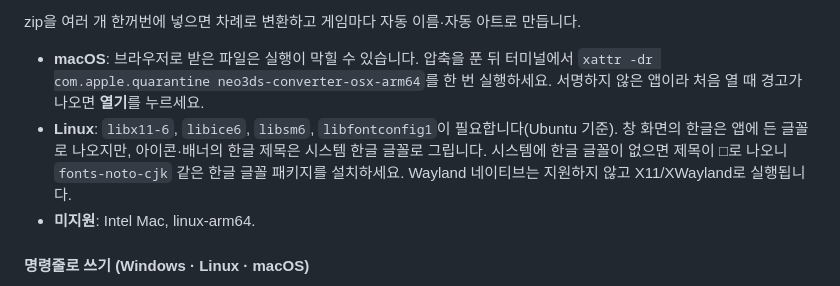
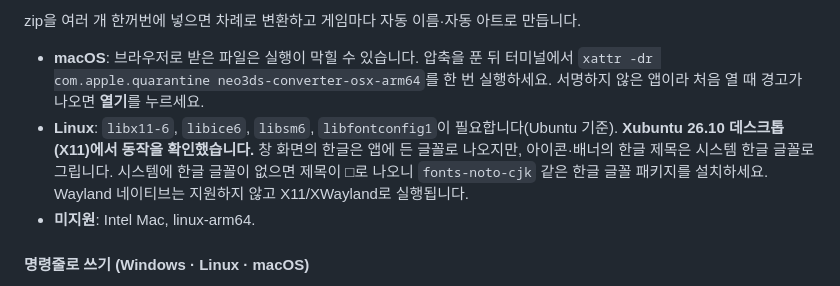
Before and after one commit to zzcx88/neo3ds, a Markdown page: README.md, the part around the change. GitHub-like rendering.

Commit message:
:memo: docs: Linux GUI 검증 환경 추가 — Xubuntu 26.10(X11)
관련 이슈 #101, #85

```diff
--- a/README.md
+++ b/README.md
@@ -127,7 +127,7 @@ zip을 여러 개 한꺼번에 넣으면 차례로 변환합니다. 창 오른
 zip을 여러 개 한꺼번에 넣으면 차례로 변환하고 게임마다 자동 이름·자동 아트로 만듭니다.
 
 - **macOS**: 브라우저로 받은 파일은 실행이 막힐 수 있습니다. 압축을 푼 뒤 터미널에서 `xattr -dr com.apple.quarantine neo3ds-converter-osx-arm64`를 한 번 실행하세요. 서명하지 않은 앱이라 처음 열 때 경고가 나오면 **열기**를 누르세요.
-- **Linux**: `libx11-6`, `libice6`, `libsm6`, `libfontconfig1`이 필요합니다(Ubuntu 기준). 창 화면의 한글은 앱에 든 글꼴로 나오지만, 아이콘·배너의 한글 제목은 시스템 한글 글꼴로 그립니다. 시스템에 한글 글꼴이 없으면 제목이 □로 나오니 `fonts-noto-cjk` 같은 한글 글꼴 패키지를 설치하세요. Wayland 네이티브는 지원하지 않고 X11/XWayland로 실행됩니다.
+- **Linux**: `libx11-6`, `libice6`, `libsm6`, `libfontconfig1`이 필요합니다(Ubuntu 기준). **Xubuntu 26.10 데스크톱(X11)에서 동작을 확인했습니다.** 창 화면의 한글은 앱에 든 글꼴로 나오지만, 아이콘·배너의 한글 제목은 시스템 한글 글꼴로 그립니다. 시스템에 한글 글꼴이 없으면 제목이 □로 나오니 `fonts-noto-cjk` 같은 한글 글꼴 패키지를 설치하세요. Wayland 네이티브는 지원하지 않고 X11/XWayland로 실행됩니다.
 - **미지원**: Intel Mac, linux-arm64.
 
 #### 명령줄로 쓰기 (Windows · Linux · macOS)
```
Also changed, not shown: README.en.md (+1 -1 lines).
